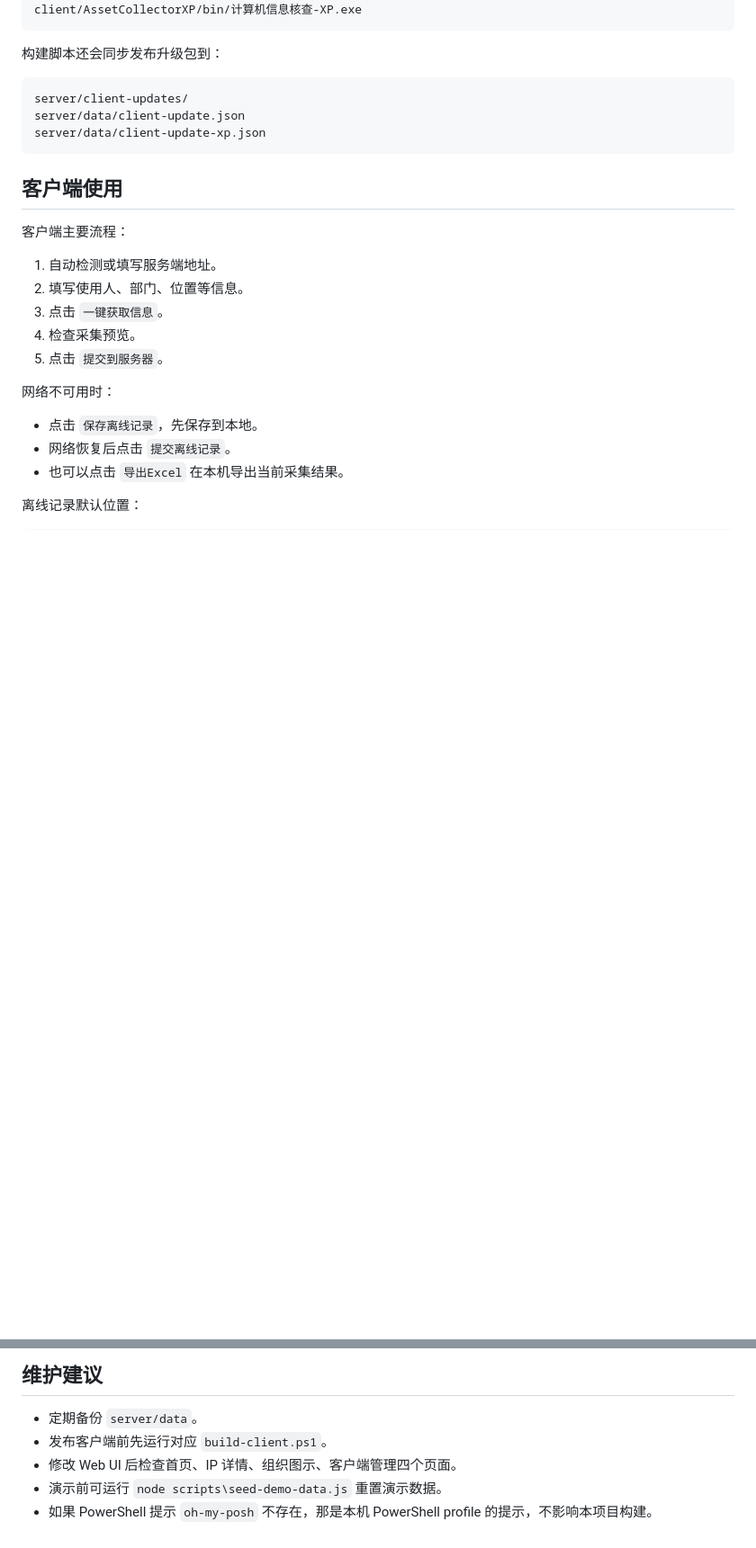
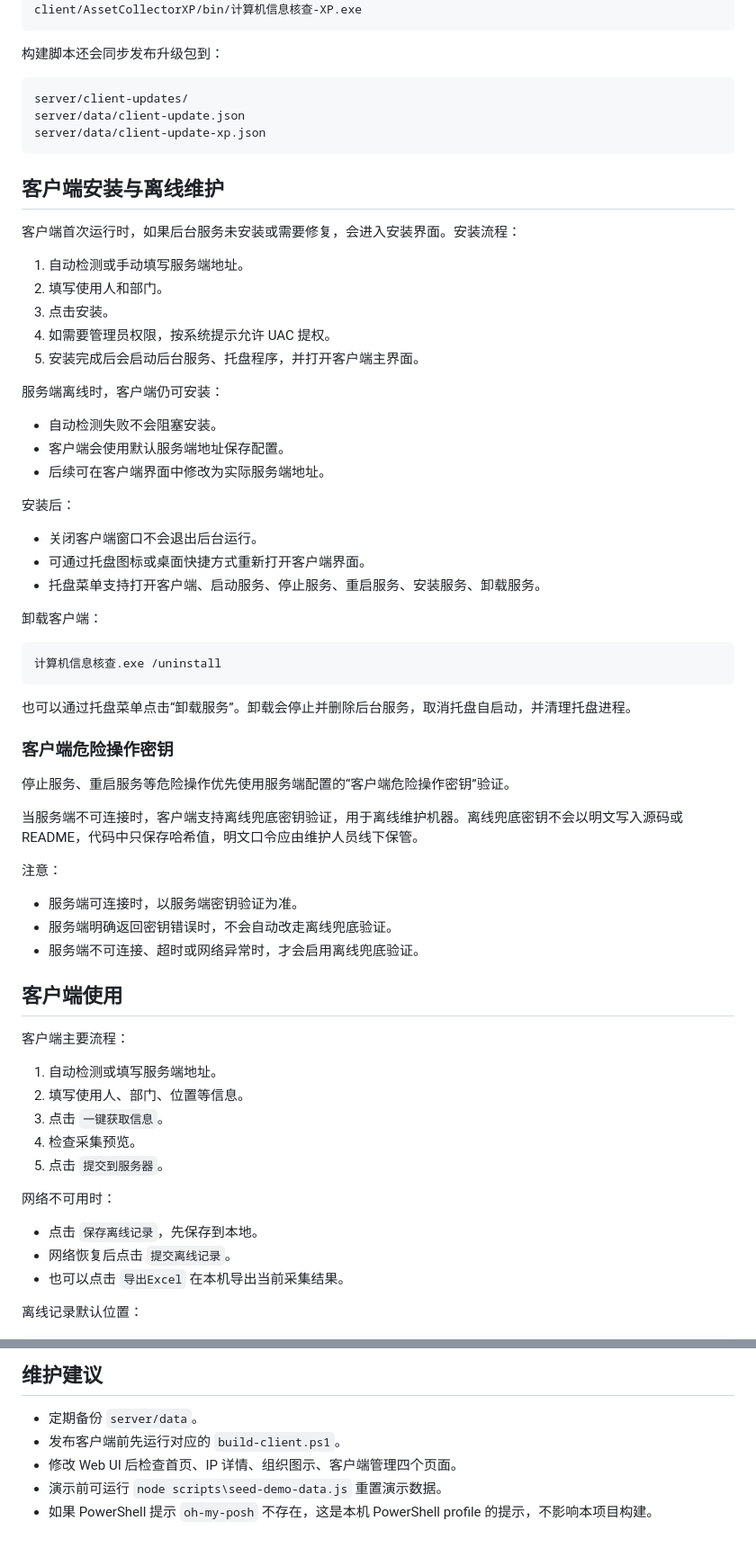
Before and after one commit to future0001/ITAssetCollector, a Markdown page: README.md, 2 parts joined by grey strips. Shown at 90% size. GitHub-like rendering; blank space fills up the shorter version.

Commit message:
Update README for offline client maintenance

````diff
--- a/README.md
+++ b/README.md
@@ -142,6 +142,48 @@ server/data/client-update.json
 server/data/client-update-xp.json
 ```
 
+## 客户端安装与离线维护
+
+客户端首次运行时，如果后台服务未安装或需要修复，会进入安装界面。安装流程：
+
+1. 自动检测或手动填写服务端地址。
+2. 填写使用人和部门。
+3. 点击安装。
+4. 如需要管理员权限，按系统提示允许 UAC 提权。
+5. 安装完成后会启动后台服务、托盘程序，并打开客户端主界面。
+
+服务端离线时，客户端仍可安装：
+
+- 自动检测失败不会阻塞安装。
+- 客户端会使用默认服务端地址保存配置。
+- 后续可在客户端界面中修改为实际服务端地址。
+
+安装后：
+
+- 关闭客户端窗口不会退出后台运行。
+- 可通过托盘图标或桌面快捷方式重新打开客户端界面。
+- 托盘菜单支持打开客户端、启动服务、停止服务、重启服务、安装服务、卸载服务。
+
+卸载客户端：
+
+```powershell
+计算机信息核查.exe /uninstall
+```
+
+也可以通过托盘菜单点击“卸载服务”。卸载会停止并删除后台服务，取消托盘自启动，并清理托盘进程。
+
+### 客户端危险操作密钥
+
+停止服务、重启服务等危险操作优先使用服务端配置的“客户端危险操作密钥”验证。
+
+当服务端不可连接时，客户端支持离线兜底密钥验证，用于离线维护机器。离线兜底密钥不会以明文写入源码或 README，代码中只保存哈希值，明文口令应由维护人员线下保管。
+
+注意：
+
+- 服务端可连接时，以服务端密钥验证为准。
+- 服务端明确返回密钥错误时，不会自动改走离线兜底验证。
+- 服务端不可连接、超时或网络异常时，才会启用离线兜底验证。
+
 ## 客户端使用
 
 客户端主要流程：
@@ -208,7 +248,7 @@ GET  /export.xls                 导出 Excel
 ## 维护建议
 
 - 定期备份 `server/data`。
-- 发布客户端前先运行对应 `build-client.ps1`。
+- 发布客户端前先运行对应的 `build-client.ps1`。
 - 修改 Web UI 后检查首页、IP 详情、组织图示、客户端管理四个页面。
 - 演示前可运行 `node scripts\seed-demo-data.js` 重置演示数据。
-- 如果 PowerShell 提示 `oh-my-posh` 不存在，那是本机 PowerShell profile 的提示，不影响本项目构建。
+- 如果 PowerShell 提示 `oh-my-posh` 不存在，这是本机 PowerShell profile 的提示，不影响本项目构建。
````
Also changed, not shown: other parts of README.md (+17 -19 lines).
